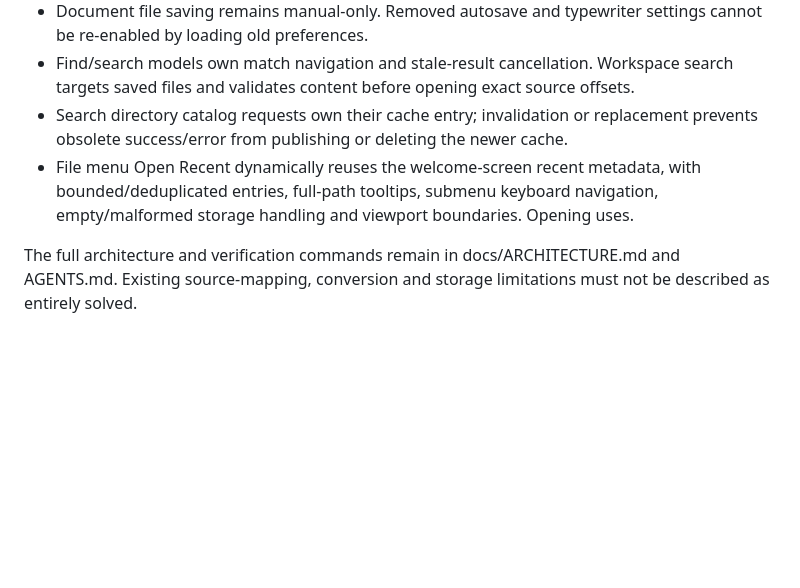
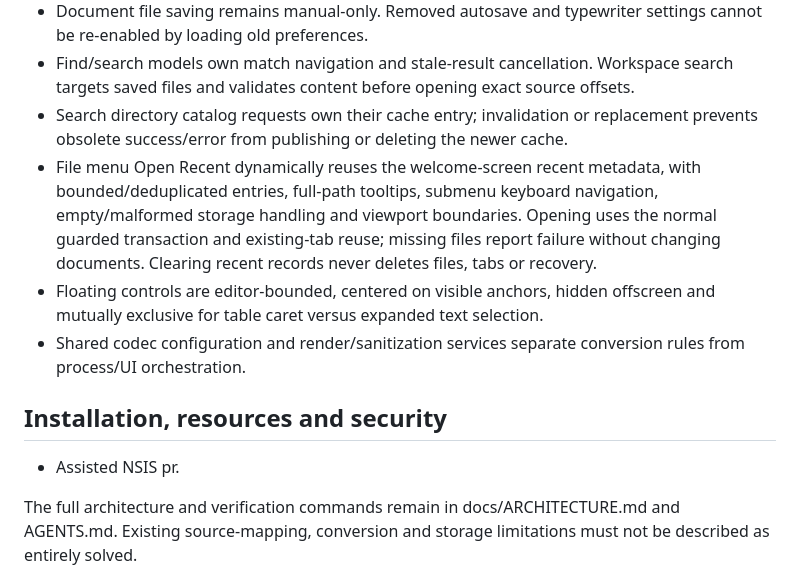
Before and after one commit to Harvey-Wang-922/Inkdown, a Markdown page: docs/PROJECT_STATE.md, the part around the change. Rendered like a GitHub page; blank space fills up the shorter version.

Commit message:
docs: record verified behavior and remaining limitations: docs/PROJECT_STATE.md (part 31)
Signed-off-by: “Harvey” <“harveyw0922@gmail.com”>

```diff
--- a/docs/PROJECT_STATE.md
+++ b/docs/PROJECT_STATE.md
@@ -34,6 +34,12 @@ This document records development state and limitations, not application version
 - Document file saving remains manual-only. Removed autosave and typewriter settings cannot be re-enabled by loading old preferences.
 - Find/search models own match navigation and stale-result cancellation. Workspace search targets saved files and validates content before opening exact source offsets.
 - Search directory catalog requests own their cache entry; invalidation or replacement prevents obsolete success/error from publishing or deleting the newer cache.
-- File menu Open Recent dynamically reuses the welcome-screen recent metadata, with bounded/deduplicated entries, full-path tooltips, submenu keyboard navigation, empty/malformed storage handling and viewport boundaries. Opening uses.
+- File menu Open Recent dynamically reuses the welcome-screen recent metadata, with bounded/deduplicated entries, full-path tooltips, submenu keyboard navigation, empty/malformed storage handling and viewport boundaries. Opening uses the normal guarded transaction and existing-tab reuse; missing files report failure without changing documents. Clearing recent records never deletes files, tabs or recovery.
+- Floating controls are editor-bounded, centered on visible anchors, hidden offscreen and mutually exclusive for table caret versus expanded text selection.
+- Shared codec configuration and render/sanitization services separate conversion rules from process/UI orchestration.
+
+## Installation, resources and security
+
+- Assisted NSIS pr.
 
 The full architecture and verification commands remain in docs/ARCHITECTURE.md and AGENTS.md. Existing source-mapping, conversion and storage limitations must not be described as entirely solved.
```
